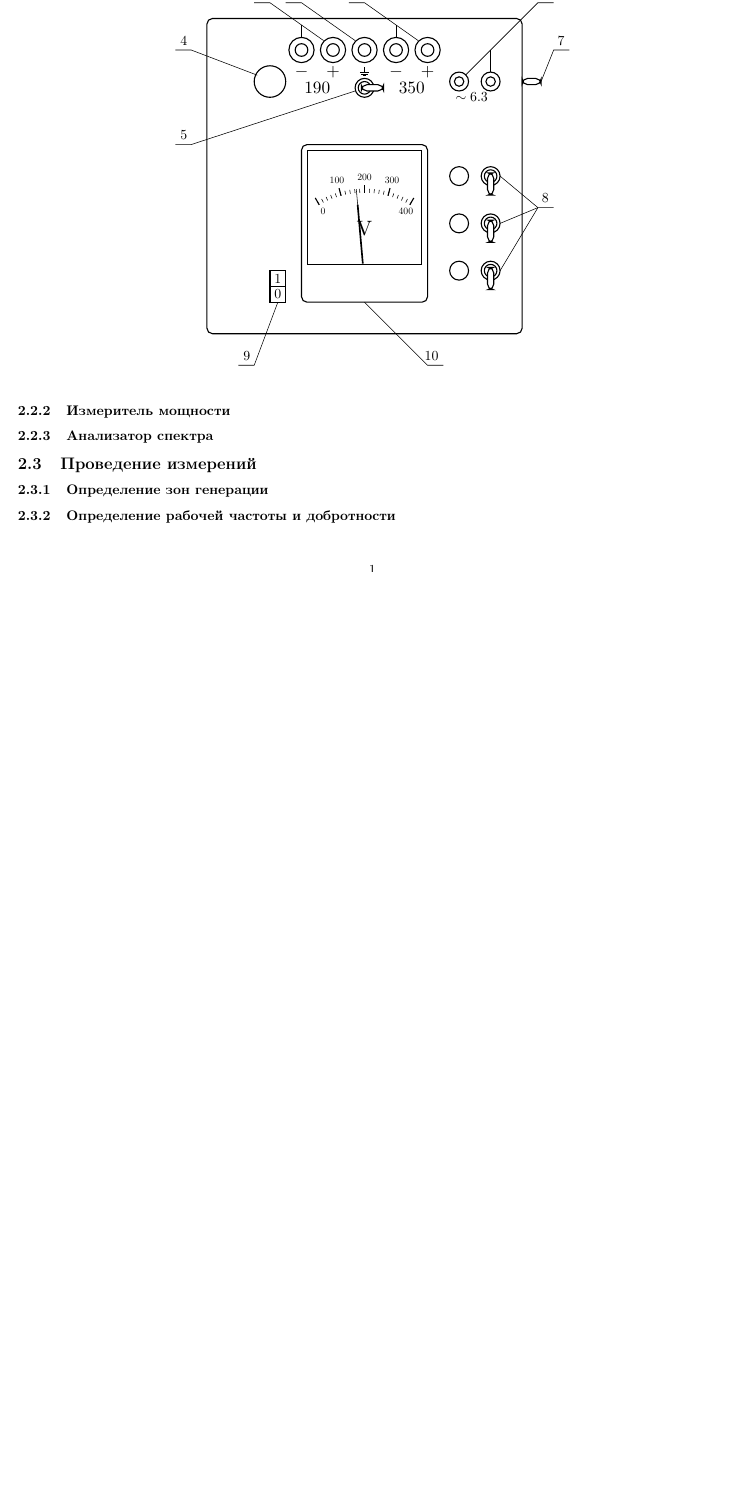
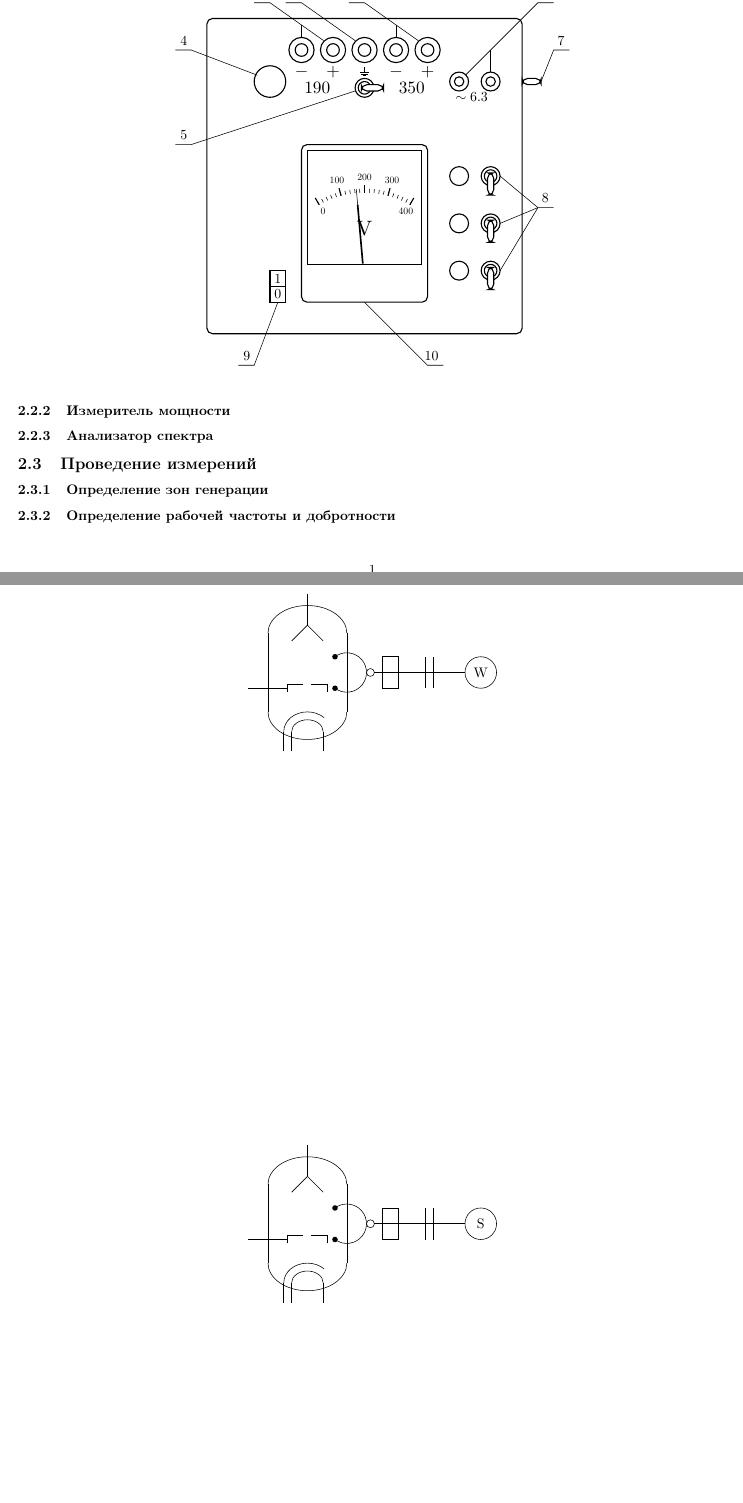
Before and after one commit to VSTU-physics/mw-labs, a LaTeX document (Клистрон/lab.tex): part of the page before the commit and two parts of pages 1 and 2 of 2 after it, the two joined at a grey line, cut so that both start at the same text, the shorter picture padded with empty space. Compiled offline with pdfLaTeX.

Commit message:
add scheme drafts

```diff
--- a/Клистрон/lab.tex
+++ b/Клистрон/lab.tex
@@ -149,6 +149,89 @@
 
 	\subsection{Проведение измерений}
 	\subsubsection{Определение зон генерации}
+    \begin{figure}[h]
+        \center
+        \begin{tikzpicture}
+    %клистрон
+    % корпус
+    \draw (-1, -1) -- (-1, 1);
+    \draw (1, -1) -- (1, 1);
+    \draw (1, 1) arc (0:180:1 and 0.7);
+    \draw (-1, -1) arc (180:360:1 and 0.7);
+    % резонатор (выход)
+    \draw (0.7, -0.4) arc ({-90-atan(0.3/0.4)}:{90+atan(0.3/0.4)}:{sqrt(0.4^2+0.3^2)});
+    \fill (0.7, -0.4) circle (2pt);
+    \fill (0.7, 0.4) circle (2pt);
+    \draw ({sqrt(0.4^2+0.3^2) + 1 + 0.1}, 0) circle (0.1);
+    % выход
+    \draw ({sqrt(0.4^2+0.3^2) + 1 + 0.2}, 0) -- ({sqrt(0.4^2+0.3^2) + 1 + 1}, 0);
+    \draw ({0.5 + 1 + 0.4 , -0.4}) rectangle ({0.5 + 1 + 0.8}, 0.4);
+    % нагреватель
+    \draw (-0.4, -2) -- (-0.4, -1.5);
+    \draw (0.4, -2) -- (0.4, -1.5);
+    \draw (0.4, -1.5) arc (0:180: 0.4 and 0.3);
+    % катод
+    \draw (-0.6, -2) -- (-0.6, -1.5);
+    \draw (-0.6, -1.5) arc (180:45: 0.6 and 0.5);
+    % отражатель
+    \draw (0, 2) -- (0, 1.2);
+    \draw (0.4, 0.8) -- (0, 1.2) -- (-0.4, 0.8);
+    \draw (-1.5, -0.4) -- (-0.5, -0.4);
+    % резонатор
+    \draw (-0.5, -0.5) -- (-0.5, -0.3) -- (-0.1, -0.3);
+    \draw (0.5, -0.5) -- (0.5, -0.3) -- (0.1, -0.3);
 
+    %соединение волноводов
+    \draw (2.5, 0) -- (4, 0);
+    \draw (3, -0.4) -- (3, .4);
+    \draw (3.2, -0.4) -- (3.2, .4);
+    % ваттметр
+    \draw (4.4, 0) circle (.4);
+    \node at (4.4, 0) {$\mathrm{W}$};
+
+        \end{tikzpicture}
+    \end{figure}
 	\subsubsection{Определение рабочей частоты и добротности}
+        \begin{figure}[h]
+        \center
+        \begin{tikzpicture}
+    %клистрон
+    % корпус
+    \draw (-1, -1) -- (-1, 1);
+    \draw (1, -1) -- (1, 1);
+    \draw (1, 1) arc (0:180:1 and 0.7);
+    \draw (-1, -1) arc (180:360:1 and 0.7);
+    % резонатор (выход)
+    \draw (0.7, -0.4) arc ({-90-atan(0.3/0.4)}:{90+atan(0.3/0.4)}:{sqrt(0.4^2+0.3^2)});
+    \fill (0.7, -0.4) circle (2pt);
+    \fill (0.7, 0.4) circle (2pt);
+    \draw ({sqrt(0.4^2+0.3^2) + 1 + 0.1}, 0) circle (0.1);
+    % выход
+    \draw ({sqrt(0.4^2+0.3^2) + 1 + 0.2}, 0) -- ({sqrt(0.4^2+0.3^2) + 1 + 1}, 0);
+    \draw ({0.5 + 1 + 0.4 , -0.4}) rectangle ({0.5 + 1 + 0.8}, 0.4);
+    % нагреватель
+    \draw (-0.4, -2) -- (-0.4, -1.5);
+    \draw (0.4, -2) -- (0.4, -1.5);
+    \draw (0.4, -1.5) arc (0:180: 0.4 and 0.3);
+    % катод
+    \draw (-0.6, -2) -- (-0.6, -1.5);
+    \draw (-0.6, -1.5) arc (180:45: 0.6 and 0.5);
+    % отражатель
+    \draw (0, 2) -- (0, 1.2);
+    \draw (0.4, 0.8) -- (0, 1.2) -- (-0.4, 0.8);
+    \draw (-1.5, -0.4) -- (-0.5, -0.4);
+    % резонатор
+    \draw (-0.5, -0.5) -- (-0.5, -0.3) -- (-0.1, -0.3);
+    \draw (0.5, -0.5) -- (0.5, -0.3) -- (0.1, -0.3);
+
+    %соединение волноводов
+    \draw (2.5, 0) -- (4, 0);
+    \draw (3, -0.4) -- (3, .4);
+    \draw (3.2, -0.4) -- (3.2, .4);
+    % как обозначить анализатор?
+    \draw (4.4, 0) circle (.4);
+    \node at (4.4, 0) {$\mathrm{S}$};
+
+        \end{tikzpicture}
+    \end{figure}
 \end{document}
```
